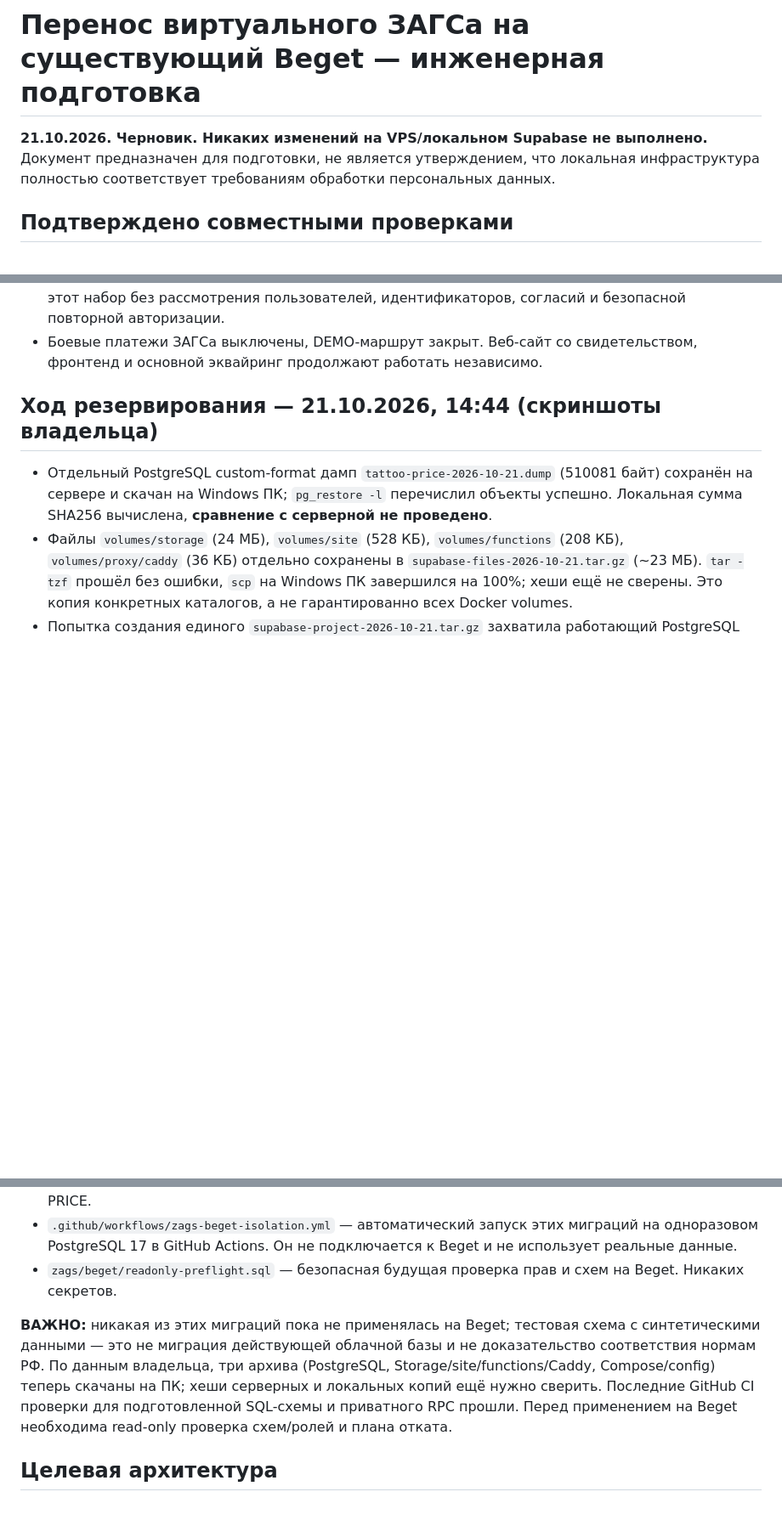
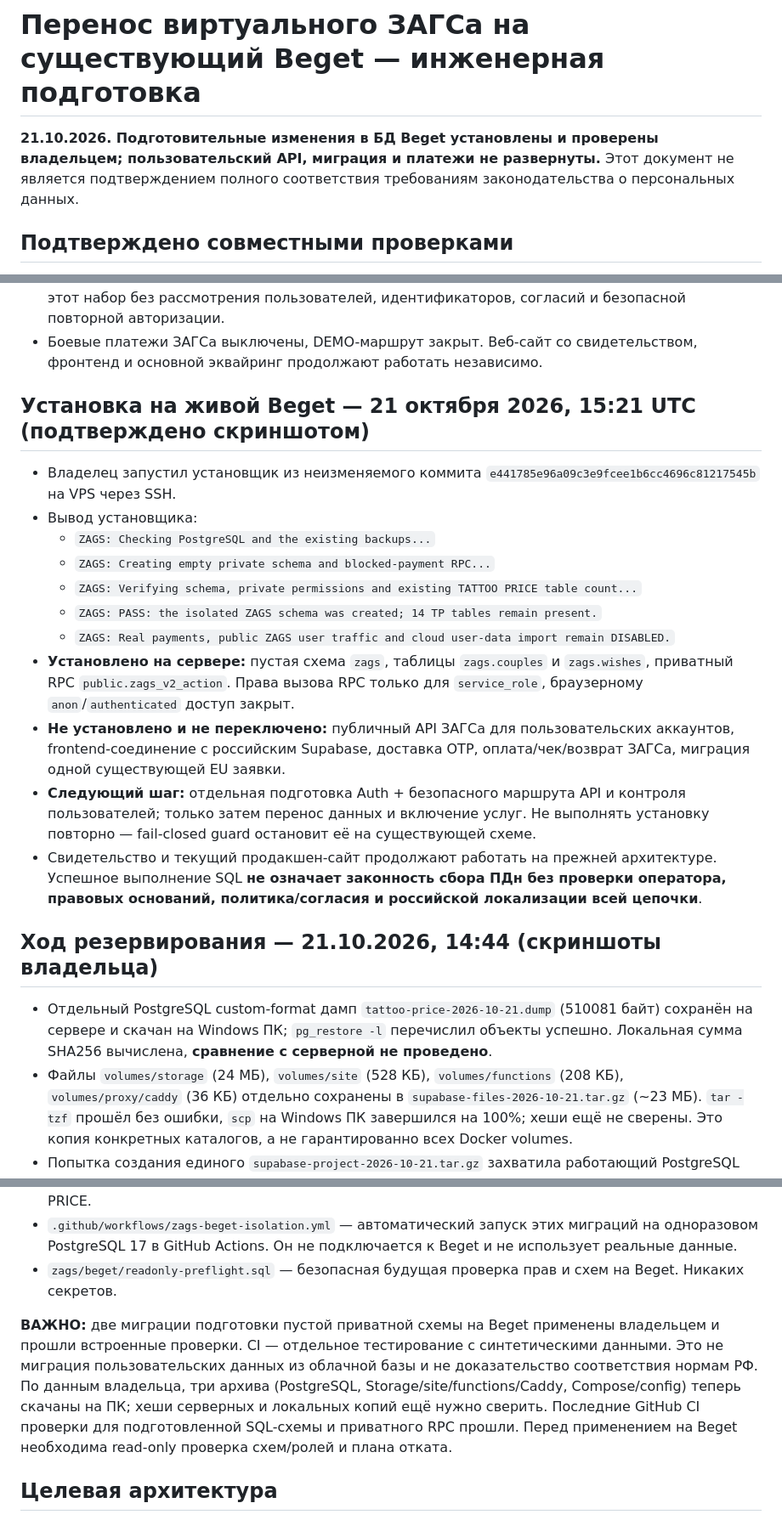
Before and after one commit to dimontattoo495-afk/ya-byl-zdes, a Markdown page: zags/BEGET_MIGRATION_PLAN_RU.md, 3 parts joined by grey strips. Shown at 85% size. Rendered like a GitHub page; blank space fills up the shorter version.

Commit message:
Record actual Beget private ZAGS schema deployment and verified 14 TP tables unchanged

```diff
--- a/zags/BEGET_MIGRATION_PLAN_RU.md
+++ b/zags/BEGET_MIGRATION_PLAN_RU.md
@@ -1,6 +1,6 @@
 # Перенос виртуального ЗАГСа на существующий Beget — инженерная подготовка
 
-**21.10.2026. Черновик. Никаких изменений на VPS/локальном Supabase не выполнено.** Документ предназначен для подготовки, не является утверждением, что локальная инфраструктура полностью соответствует требованиям обработки персональных данных.
+**21.10.2026. Подготовительные изменения в БД Beget установлены и проверены владельцем; пользовательский API, миграция и платежи не развернуты.** Этот документ не является подтверждением полного соответствия требованиям законодательства о персональных данных.
 
 ## Подтверждено совместными проверками
 
@@ -16,6 +16,20 @@
 - ЗАГС в EU содержит одну неоплаченную пару с принятым приглашением; нельзя копировать этот набор без рассмотрения пользователей, идентификаторов, согласий и безопасной повторной авторизации.
 - Боевые платежи ЗАГСа выключены, DEMO-маршрут закрыт. Веб-сайт со свидетельством, фронтенд и основной эквайринг продолжают работать независимо.
 
+
+## Установка на живой Beget — 21 октября 2026, 15:21 UTC (подтверждено скриншотом)
+
+- Владелец запустил установщик из неизменяемого коммита `e441785e96a09c3e9fcee1b6cc4696c81217545b` на VPS через SSH.
+- Вывод установщика:
+  - `ZAGS: Checking PostgreSQL and the existing backups...`
+  - `ZAGS: Creating empty private schema and blocked-payment RPC...`
+  - `ZAGS: Verifying schema, private permissions and existing TATTOO PRICE table count...`
+  - `ZAGS: PASS: the isolated ZAGS schema was created; 14 TP tables remain present.`
+  - `ZAGS: Real payments, public ZAGS user traffic and cloud user-data import remain DISABLED.`
+- **Установлено на сервере:** пустая схема `zags`, таблицы `zags.couples` и `zags.wishes`, приватный RPC `public.zags_v2_action`. Права вызова RPC только для `service_role`, браузерному `anon`/`authenticated` доступ закрыт.
+- **Не установлено и не переключено:** публичный API ЗАГСа для пользовательских аккаунтов, frontend-соединение с российским Supabase, доставка OTP, оплата/чек/возврат ЗАГСа, миграция одной существующей EU заявки.
+- **Следующий шаг:** отдельная подготовка Auth + безопасного маршрута API и контроля пользователей; только затем перенос данных и включение услуг. Не выполнять установку повторно — fail-closed guard остановит её на существующей схеме.
+- Свидетельство и текущий продакшен-сайт продолжают работать на прежней архитектуре. Успешное выполнение SQL **не означает законность сбора ПДн без проверки оператора, правовых оснований, политика/согласия и российской локализации всей цепочки**.
 
 ## Ход резервирования — 21.10.2026, 14:44 (скриншоты владельца)
 
@@ -39,7 +53,7 @@
 - `.github/workflows/zags-beget-isolation.yml` — автоматический запуск этих миграций на одноразовом PostgreSQL 17 в GitHub Actions. Он не подключается к Beget и не использует реальные данные.
 - `zags/beget/readonly-preflight.sql` — безопасная будущая проверка прав и схем на Beget. Никаких секретов.
 
-**ВАЖНО:** никакая из этих миграций пока не применялась на Beget; тестовая схема с синтетическими данными — это не миграция действующей облачной базы и не доказательство соответствия нормам РФ. По данным владельца, три архива (PostgreSQL, Storage/site/functions/Caddy, Compose/config) теперь скачаны на ПК; хеши серверных и локальных копий ещё нужно сверить. Последние GitHub CI проверки для подготовленной SQL-схемы и приватного RPC прошли. Перед применением на Beget необходима read-only проверка схем/ролей и плана отката.
+**ВАЖНО:** две миграции подготовки пустой приватной схемы на Beget применены владельцем и прошли встроенные проверки. CI — отдельное тестирование с синтетическими данными. Это не миграция пользовательских данных из облачной базы и не доказательство соответствия нормам РФ. По данным владельца, три архива (PostgreSQL, Storage/site/functions/Caddy, Compose/config) теперь скачаны на ПК; хеши серверных и локальных копий ещё нужно сверить. Последние GitHub CI проверки для подготовленной SQL-схемы и приватного RPC прошли. Перед применением на Beget необходима read-only проверка схем/ролей и плана отката.
 
 ## Целевая архитектура
 
```
